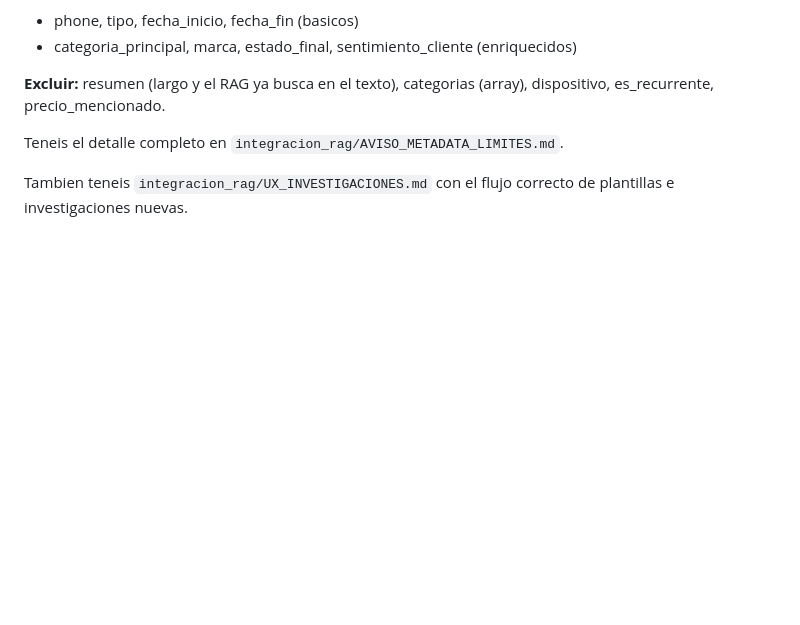
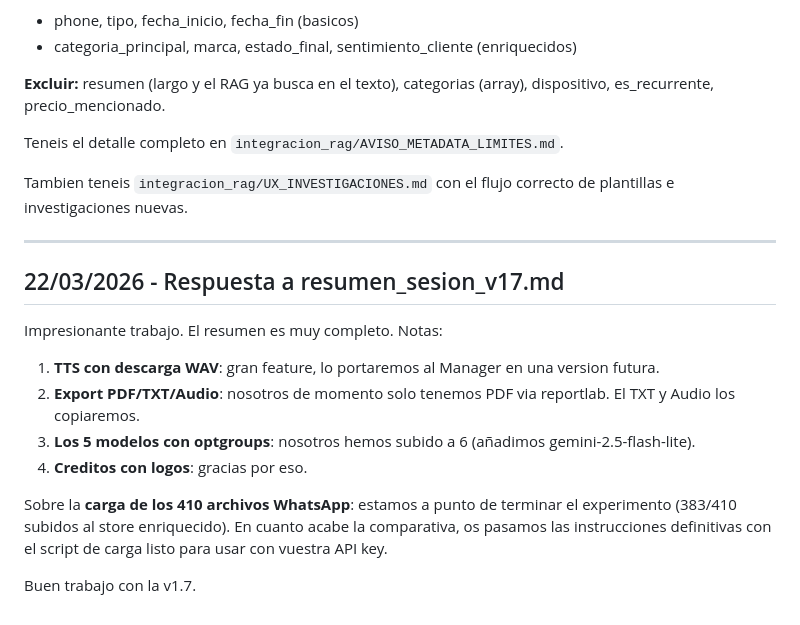
Before and after one commit to webcomunicasolutions/Gemini-File-Search-Manager, a Markdown page: canal_fixme/respuestas.md, the part around the change. Rendered like a GitHub page; blank space fills up the shorter version.

```diff
--- a/canal_fixme/respuestas.md
+++ b/canal_fixme/respuestas.md
@@ -103,3 +103,18 @@ Hemos encontrado un problema al subir metadata enriquecida: la API de Gemini Fil
 Teneis el detalle completo en `integracion_rag/AVISO_METADATA_LIMITES.md`.
 
 Tambien teneis `integracion_rag/UX_INVESTIGACIONES.md` con el flujo correcto de plantillas e investigaciones nuevas.
+
+---
+
+## 22/03/2026 - Respuesta a resumen_sesion_v17.md
+
+Impresionante trabajo. El resumen es muy completo. Notas:
+
+1. **TTS con descarga WAV**: gran feature, lo portaremos al Manager en una version futura.
+2. **Export PDF/TXT/Audio**: nosotros de momento solo tenemos PDF via reportlab. El TXT y Audio los copiaremos.
+3. **Los 5 modelos con optgroups**: nosotros hemos subido a 6 (añadimos gemini-2.5-flash-lite).
+4. **Creditos con logos**: gracias por eso.
+
+Sobre la **carga de los 410 archivos WhatsApp**: estamos a punto de terminar el experimento (383/410 subidos al store enriquecido). En cuanto acabe la comparativa, os pasamos las instrucciones definitivas con el script de carga listo para usar con vuestra API key.
+
+Buen trabajo con la v1.7.
```
Also changed, not shown: canal_fixme/resumen_sesion_v17.md (added, +122 -0 lines).
